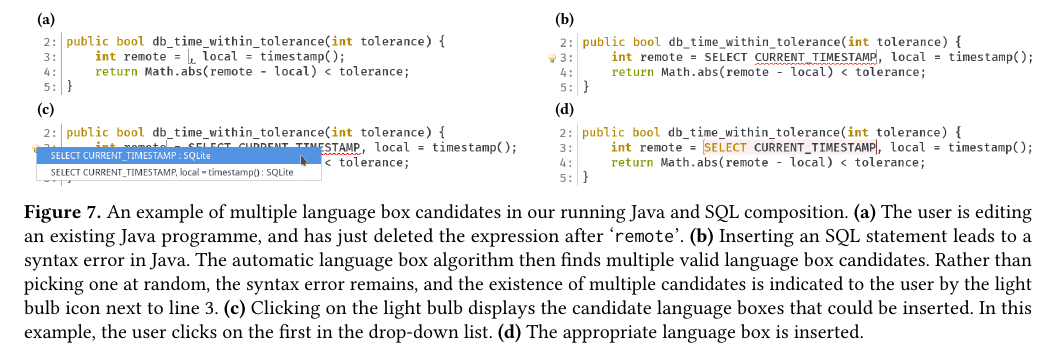
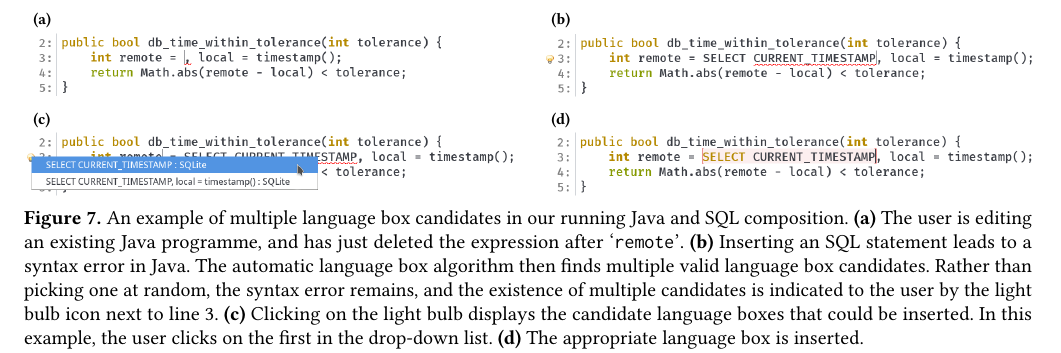
Before and after one commit to softdevteam/auto_lbox_paper, a LaTeX paper (auto_lbox.tex): part of page 8 of 12, cut so that both start at the same text. Compiled offline with pdfLaTeX.

Commit message:
Tweak Figure 7 a bit more

```diff
--- a/auto_lbox.tex
+++ b/auto_lbox.tex
@@ -880,17 +880,17 @@ reinserted at a point where the user has explicitly indicated they do not
 want them.
 
 \begin{figure*}
-\vspace{0.5em}
+\vspace{0.55em}
 \begin{center}
 \includegraphics[width=1\textwidth]{images/autobox_multioption_java_sql.png}
 \end{center}
 \begin{picture}(0,0)
-    \put(-245,101){\textcolor{black}{\footnotesize\textbf{(a)}}}
-    \put(15,101){\textcolor{black}{\footnotesize\textbf{(b)}}}
-    \put(-245,56){\textcolor{black}{\footnotesize\textbf{(c)}}}
-    \put(15,56){\textcolor{black}{\footnotesize\textbf{(d)}}}
+    \put(-247,102){\textcolor{black}{\footnotesize\textbf{(a)}}}
+    \put(13,102){\textcolor{black}{\footnotesize\textbf{(b)}}}
+    \put(-247,52){\textcolor{black}{\footnotesize\textbf{(c)}}}
+    \put(13,52){\textcolor{black}{\footnotesize\textbf{(d)}}}
 \end{picture}
-\vspace{-2.4em}
+\vspace{-2.2em}
 \caption{An example of multiple language box candidates in our running Java and SQL
   composition. \textbf{(a)} The user is editing an existing Java programme,
   and has just deleted the expression after \qtt{remote}.
```
Also changed, not shown: images/autobox_multioption_java_sql.png.
